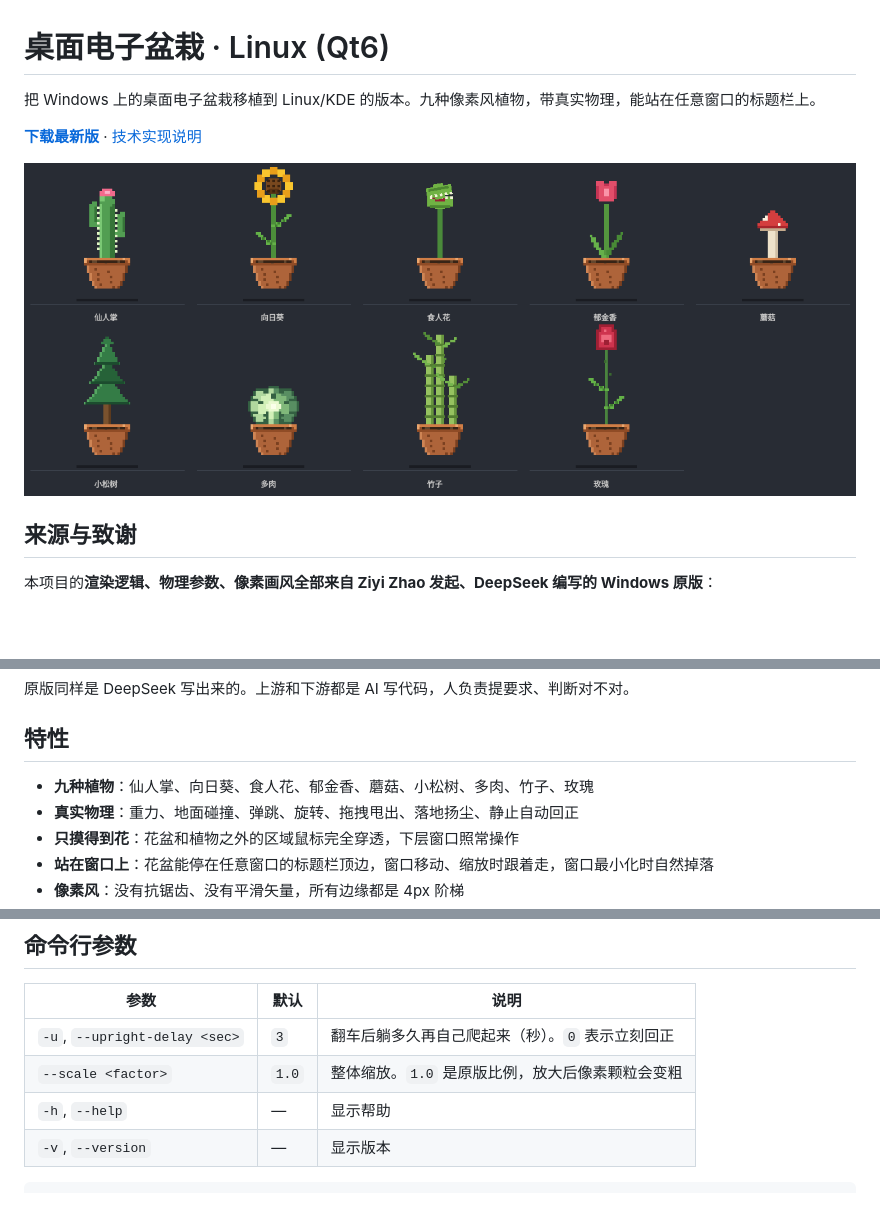
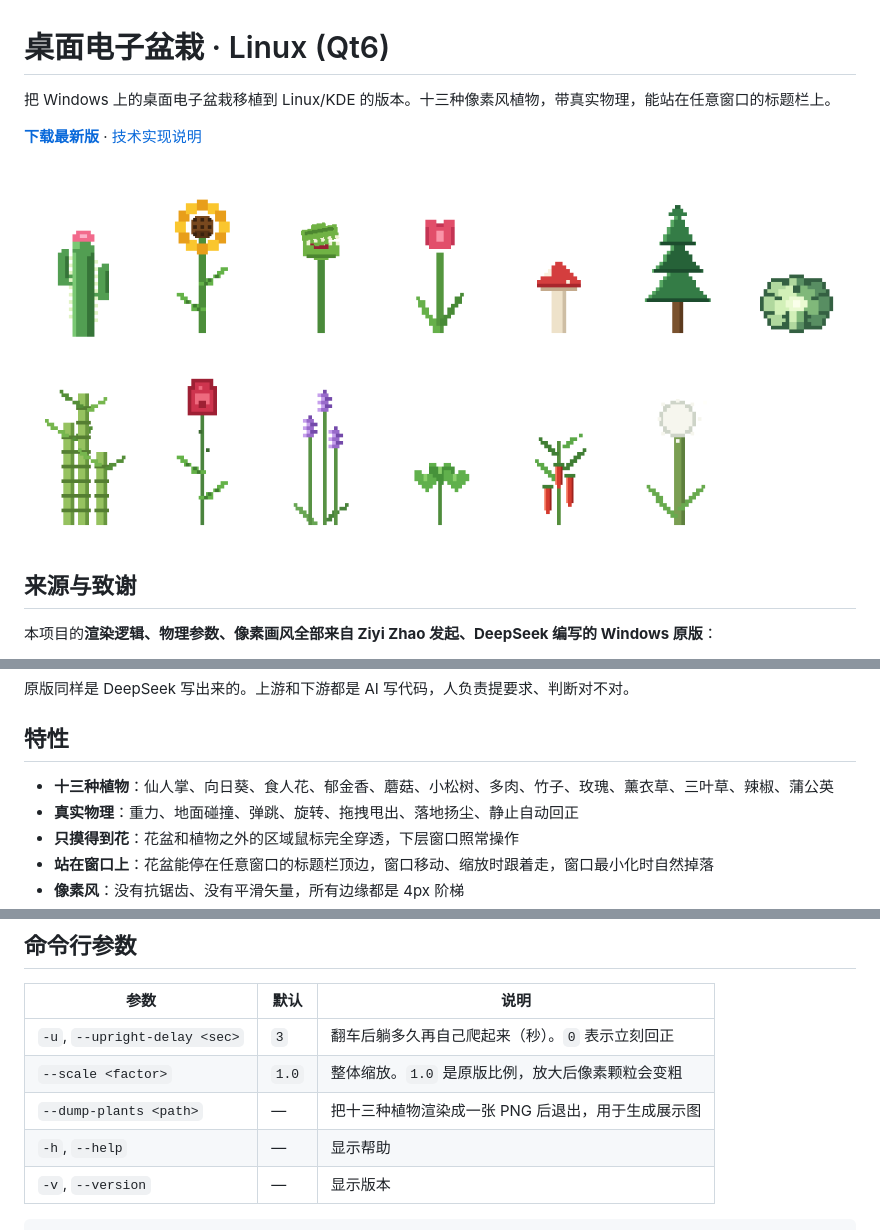
Before and after one commit to Epiphany106-blip/taskbarplant-linux, a Markdown page: README.md, 3 parts joined by grey strips. Rendered like a GitHub page; pictures changed too: docs/plants.png; blank space fills up the shorter version.

```diff
--- a/README.md
+++ b/README.md
@@ -1,6 +1,6 @@
 # 桌面电子盆栽 · Linux (Qt6)
 
-把 Windows 上的桌面电子盆栽移植到 Linux/KDE 的版本。九种像素风植物，带真实物理，能站在任意窗口的标题栏上。
+把 Windows 上的桌面电子盆栽移植到 Linux/KDE 的版本。十三种像素风植物，带真实物理，能站在任意窗口的标题栏上。
 
 **[下载最新版](https://github.com/Epiphany106-blip/taskbarplant-linux/releases/latest)** · [技术实现说明](TECHNICAL.md)
 
@@ -22,7 +22,7 @@
 
 ## 特性
 
-- **九种植物**：仙人掌、向日葵、食人花、郁金香、蘑菇、小松树、多肉、竹子、玫瑰
+- **十三种植物**：仙人掌、向日葵、食人花、郁金香、蘑菇、小松树、多肉、竹子、玫瑰、薰衣草、三叶草、辣椒、蒲公英
 - **真实物理**：重力、地面碰撞、弹跳、旋转、拖拽甩出、落地扬尘、静止自动回正
 - **只摸得到花**：花盆和植物之外的区域鼠标完全穿透，下层窗口照常操作
 - **站在窗口上**：花盆能停在任意窗口的标题栏顶边，窗口移动、缩放时跟着走，窗口最小化时自然掉落
@@ -90,6 +90,7 @@ TBP_TRACE=1 ./build/taskbarplant
 | --- | --- | --- |
 | `-u`, `--upright-delay <sec>` | `3` | 翻车后躺多久再自己爬起来（秒）。`0` 表示立刻回正 |
 | `--scale <factor>` | `1.0` | 整体缩放。`1.0` 是原版比例，放大后像素颗粒会变粗 |
+| `--dump-plants <path>` | — | 把十三种植物渲染成一张 PNG 后退出，用于生成展示图 |
 | `-h`, `--help` | — | 显示帮助 |
 | `-v`, `--version` | — | 显示版本 |
 
```
Also changed, not shown: other parts of README.md (+1 -0 lines), 1 other file.
